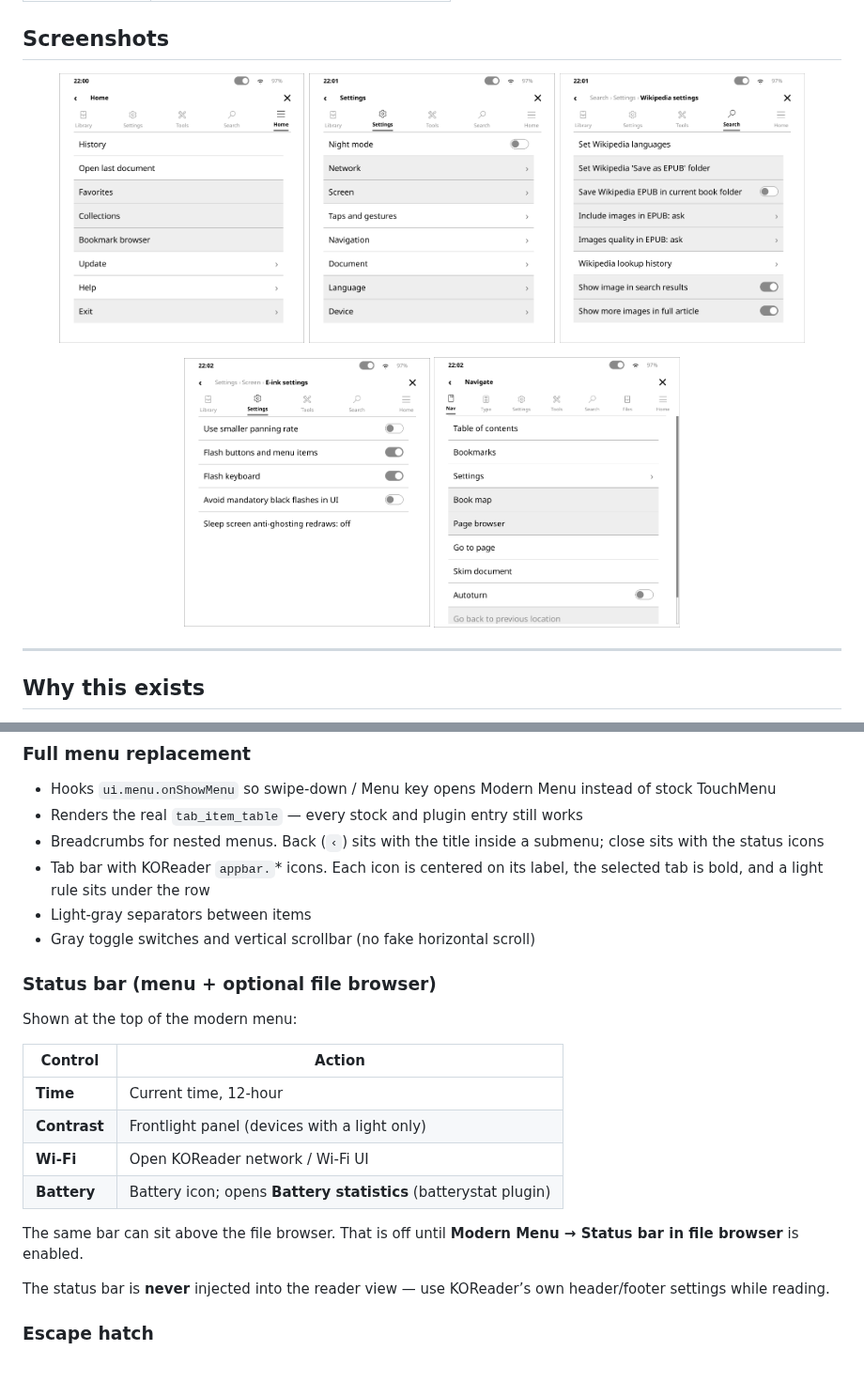
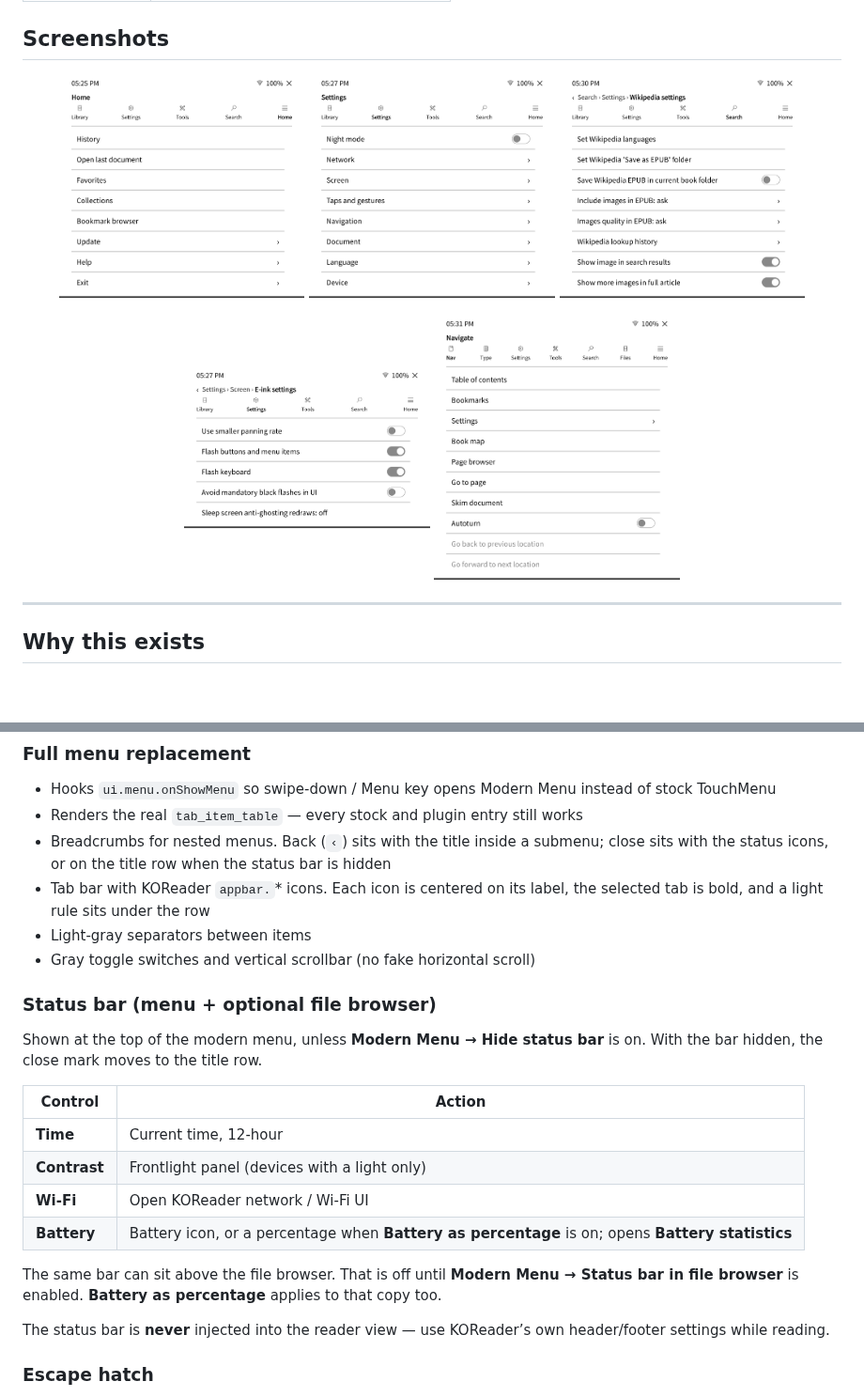
Before and after one commit to longelas/modern_menu, a Markdown page: README.md, 2 parts joined by grey strips. Shown at 94% size. GitHub-like rendering; pictures changed too: screenshots/Screenshot1.png, screenshots/Screenshot2.png, screenshots/Screenshot3.png; blank space fills up the shorter version.

Commit message:
Let the status bar be hidden or show the battery as a percentage.

```diff
--- a/README.md
+++ b/README.md
@@ -46,25 +46,25 @@ If you want Nickel-like clarity without giving up KOReader’s depth, this plugi
 
 - Hooks `ui.menu.onShowMenu` so swipe-down / Menu key opens Modern Menu instead of stock TouchMenu
 - Renders the real `tab_item_table` — every stock and plugin entry still works
-- Breadcrumbs for nested menus. Back (`‹`) sits with the title inside a submenu; close sits with the status icons
+- Breadcrumbs for nested menus. Back (`‹`) sits with the title inside a submenu; close sits with the status icons, or on the title row when the status bar is hidden
 - Tab bar with KOReader `appbar.`* icons. Each icon is centered on its label, the selected tab is bold, and a light rule sits under the row
 - Light-gray separators between items
 - Gray toggle switches and vertical scrollbar (no fake horizontal scroll)
 
 ### Status bar (menu + optional file browser)
 
-Shown at the top of the modern menu:
+Shown at the top of the modern menu, unless **Modern Menu → Hide status bar** is on. With the bar hidden, the close mark moves to the title row.
 
 
-| Control        | Action                                                               |
-| -------------- | -------------------------------------------------------------------- |
-| **Time**       | Current time, 12-hour                                                |
-| **Contrast**   | Frontlight panel (devices with a light only)                        |
-| **Wi‑Fi**      | Open KOReader network / Wi‑Fi UI                                     |
-| **Battery**    | Battery icon; opens **Battery statistics** (batterystat plugin)     |
+| Control        | Action                                                                                          |
+| -------------- | ----------------------------------------------------------------------------------------------- |
+| **Time**       | Current time, 12-hour                                                                           |
+| **Contrast**   | Frontlight panel (devices with a light only)                                                   |
+| **Wi‑Fi**      | Open KOReader network / Wi‑Fi UI                                                                |
+| **Battery**    | Battery icon, or a percentage when **Battery as percentage** is on; opens **Battery statistics** |
 
 
-The same bar can sit above the file browser. That is off until **Modern Menu → Status bar in file browser** is enabled.
+The same bar can sit above the file browser. That is off until **Modern Menu → Status bar in file browser** is enabled. **Battery as percentage** applies to that copy too.
 
 
 The status bar is **never** injected into the reader view — use KOReader’s own header/footer settings while reading.
```
Also changed, not shown: other parts of README.md (+2 -2 lines), CHANGELOG.md (+8 -0 lines), 4 other files.
